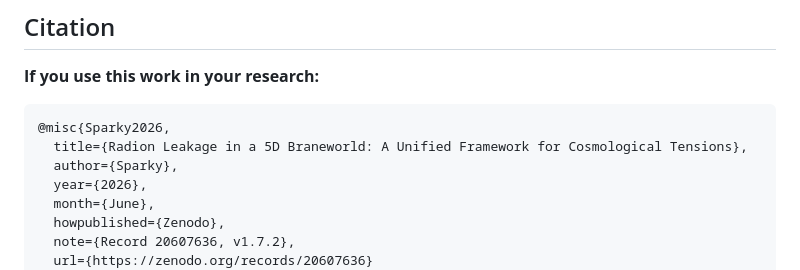
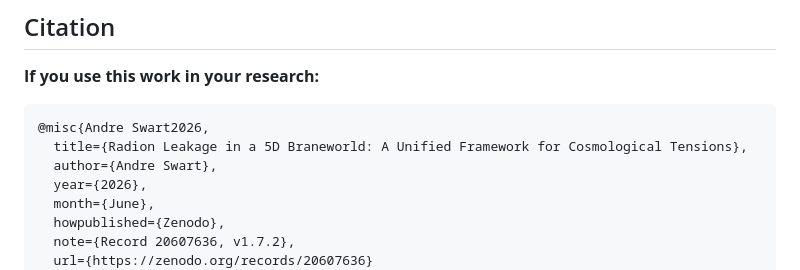
Before and after one commit to GeometricCosmo/gb-leakage-cmb, a Markdown page: README.md, the part around the change. GitHub-like rendering.

Commit message:
Update author name in citation example

````diff
--- a/README.md
+++ b/README.md
@@ -497,9 +497,9 @@ Just include a copy of the LICENSE file and cite the Zenodo preprint.
 **If you use this work in your research:**
 
 ```bibtex
-@misc{Sparky2026,
+@misc{Andre Swart2026,
   title={Radion Leakage in a 5D Braneworld: A Unified Framework for Cosmological Tensions},
-  author={Sparky},
+  author={Andre Swart},
   year={2026},
   month={June},
   howpublished={Zenodo},
````
